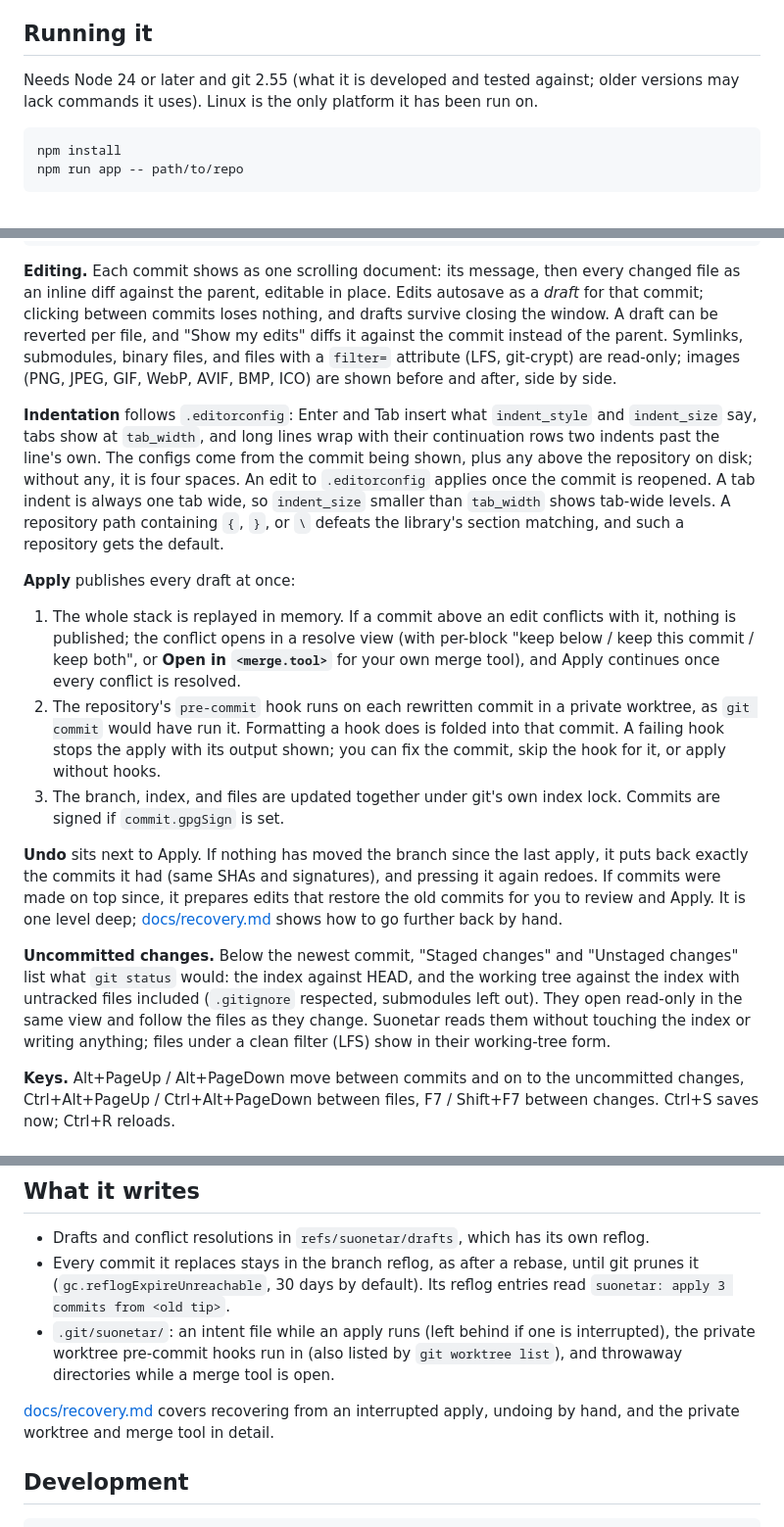
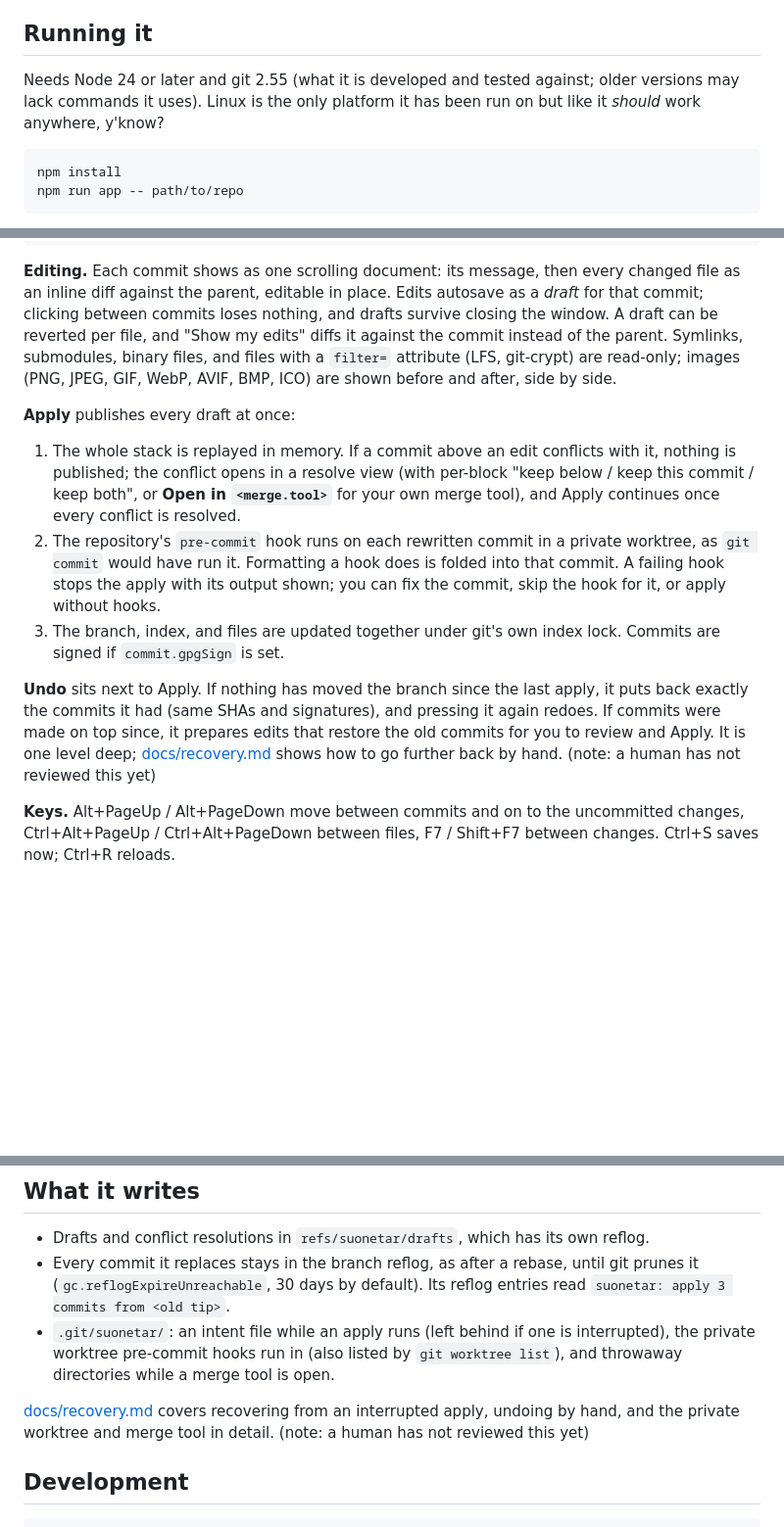
Before and after one commit to zorbathut/suonetar, a Markdown page: README.md, 3 parts joined by grey strips. Shown at 98% size. GitHub-like rendering; blank space fills up the shorter version.

````diff
--- a/README.md
+++ b/README.md
@@ -14,7 +14,7 @@ Experimental and personal. It works on the author's repositories and is tested a
 
 ## Running it
 
-Needs Node 24 or later and git 2.55 (what it is developed and tested against; older versions may lack commands it uses). Linux is the only platform it has been run on.
+Needs Node 24 or later and git 2.55 (what it is developed and tested against; older versions may lack commands it uses). Linux is the only platform it has been run on but like it *should* work anywhere, y'know?
 
 ```sh
 npm install
@@ -33,17 +33,13 @@ git config suonetar.base origin/main
 
 **Editing.** Each commit shows as one scrolling document: its message, then every changed file as an inline diff against the parent, editable in place. Edits autosave as a *draft* for that commit; clicking between commits loses nothing, and drafts survive closing the window. A draft can be reverted per file, and "Show my edits" diffs it against the commit instead of the parent. Symlinks, submodules, binary files, and files with a `filter=` attribute (LFS, git-crypt) are read-only; images (PNG, JPEG, GIF, WebP, AVIF, BMP, ICO) are shown before and after, side by side.
 
-**Indentation** follows `.editorconfig`: Enter and Tab insert what `indent_style` and `indent_size` say, tabs show at `tab_width`, and long lines wrap with their continuation rows two indents past the line's own. The configs come from the commit being shown, plus any above the repository on disk; without any, it is four spaces. An edit to `.editorconfig` applies once the commit is reopened. A tab indent is always one tab wide, so `indent_size` smaller than `tab_width` shows tab-wide levels. A repository path containing `{`, `}`, or `\` defeats the library's section matching, and such a repository gets the default.
-
 **Apply** publishes every draft at once:
 
 1. The whole stack is replayed in memory. If a commit above an edit conflicts with it, nothing is published; the conflict opens in a resolve view (with per-block "keep below / keep this commit / keep both", or **Open in `<merge.tool>`** for your own merge tool), and Apply continues once every conflict is resolved.
 2. The repository's `pre-commit` hook runs on each rewritten commit in a private worktree, as `git commit` would have run it. Formatting a hook does is folded into that commit. A failing hook stops the apply with its output shown; you can fix the commit, skip the hook for it, or apply without hooks.
 3. The branch, index, and files are updated together under git's own index lock. Commits are signed if `commit.gpgSign` is set.
 
-**Undo** sits next to Apply. If nothing has moved the branch since the last apply, it puts back exactly the commits it had (same SHAs and signatures), and pressing it again redoes. If commits were made on top since, it prepares edits that restore the old commits for you to review and Apply. It is one level deep; [docs/recovery.md](docs/recovery.md) shows how to go further back by hand.
-
-**Uncommitted changes.** Below the newest commit, "Staged changes" and "Unstaged changes" list what `git status` would: the index against HEAD, and the working tree against the index with untracked files included (`.gitignore` respected, submodules left out). They open read-only in the same view and follow the files as they change. Suonetar reads them without touching the index or writing anything; files under a clean filter (LFS) show in their working-tree form.
+**Undo** sits next to Apply. If nothing has moved the branch since the last apply, it puts back exactly the commits it had (same SHAs and signatures), and pressing it again redoes. If commits were made on top since, it prepares edits that restore the old commits for you to review and Apply. It is one level deep; [docs/recovery.md](docs/recovery.md) shows how to go further back by hand. (note: a human has not reviewed this yet)
 
 **Keys.** Alt+PageUp / Alt+PageDown move between commits and on to the uncommitted changes, Ctrl+Alt+PageUp / Ctrl+Alt+PageDown between files, F7 / Shift+F7 between changes. Ctrl+S saves now; Ctrl+R reloads.
 
@@ -57,7 +53,7 @@ The repository is re-read every second, and before every operation. When the age
 - Every commit it replaces stays in the branch reflog, as after a rebase, until git prunes it (`gc.reflogExpireUnreachable`, 30 days by default). Its reflog entries read `suonetar: apply 3 commits from <old tip>`.
 - `.git/suonetar/`: an intent file while an apply runs (left behind if one is interrupted), the private worktree pre-commit hooks run in (also listed by `git worktree list`), and throwaway directories while a merge tool is open.
 
-[docs/recovery.md](docs/recovery.md) covers recovering from an interrupted apply, undoing by hand, and the private worktree and merge tool in detail.
+[docs/recovery.md](docs/recovery.md) covers recovering from an interrupted apply, undoing by hand, and the private worktree and merge tool in detail. (note: a human has not reviewed this yet)
 
 ## Development
 
````
